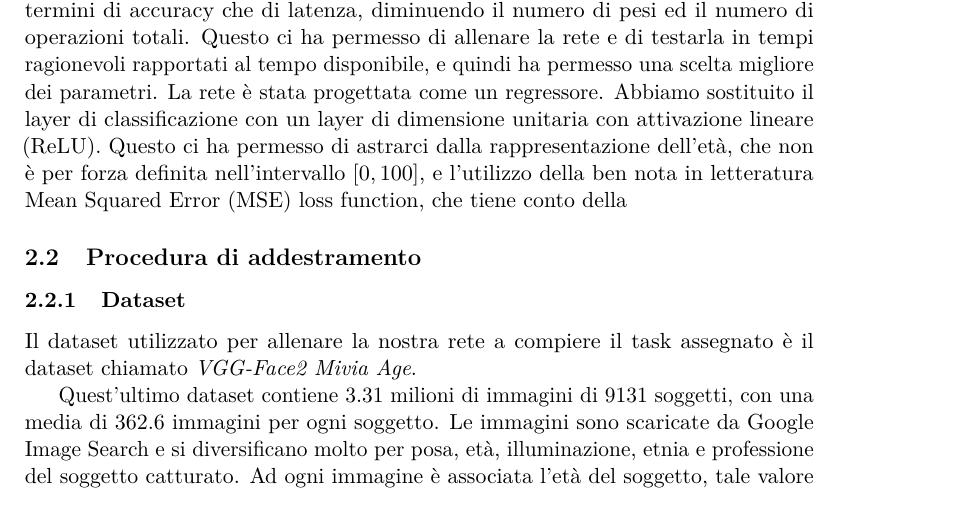
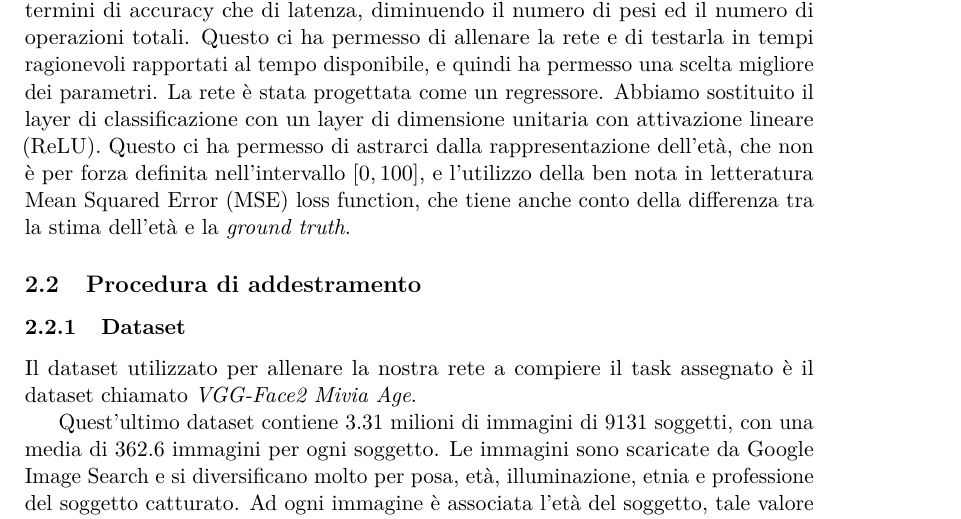
Before and after one commit to MicheleOliva/Contest-Vision-2020, a LaTeX document (doc/main.tex, which reads doc/soluzione.tex): part of page 2 of 3, cut so that both start at the same text. Compiled offline with pdfLaTeX.

Commit message:
Prima bozza 2.1

```diff
--- a/doc/soluzione.tex
+++ b/doc/soluzione.tex
@@ -9,7 +9,7 @@ numero reale da 0 a 100 che rappresenta l’età, da approssimare all’intero p
 vicino) o come classificatore (output: una delle 101 classi da 0 a 100) e fornire dettagli e motivazioni sulla funzione di costo scelta.}
 
 L'architettura scelta è MobileNetV3.\todo{citazione del MIVIA?} Le reti MobileNet sono conosciute per essere progettate pensando all'efficienza computazionale e alla latenza delle predizioni, senza però sacrificare le prestazioni. MobileNetV3 migliora MobileNetV2 sia in termini di accuracy che di latenza, diminuendo il numero di pesi ed il numero di operazioni totali. Questo ci ha permesso di allenare la rete e di testarla in tempi ragionevoli rapportati al tempo disponibile, e quindi ha permesso una scelta migliore dei parametri.
-La rete è stata progettata come un regressore. Abbiamo sostituito il layer di classificazione con un layer di dimensione unitaria con attivazione lineare (ReLU). Questo ci ha permesso di astrarci dalla rappresentazione dell'età, che non è per forza definita nell'intervallo \([0, 100]\), e l'utilizzo della ben nota in letteratura Mean Squared Error (MSE) loss function, che tiene conto della
+La rete è stata progettata come un regressore. Abbiamo sostituito il layer di classificazione con un layer di dimensione unitaria con attivazione lineare (ReLU). Questo ci ha permesso di astrarci dalla rappresentazione dell'età, che non è per forza definita nell'intervallo \([0, 100]\), e l'utilizzo della ben nota in letteratura Mean Squared Error (MSE) loss function, che tiene anche conto della differenza tra la stima dell'età e la \emph{ground truth}.
 
 \subsection{Procedura di addestramento}
 \subsubsection{Dataset}
```
